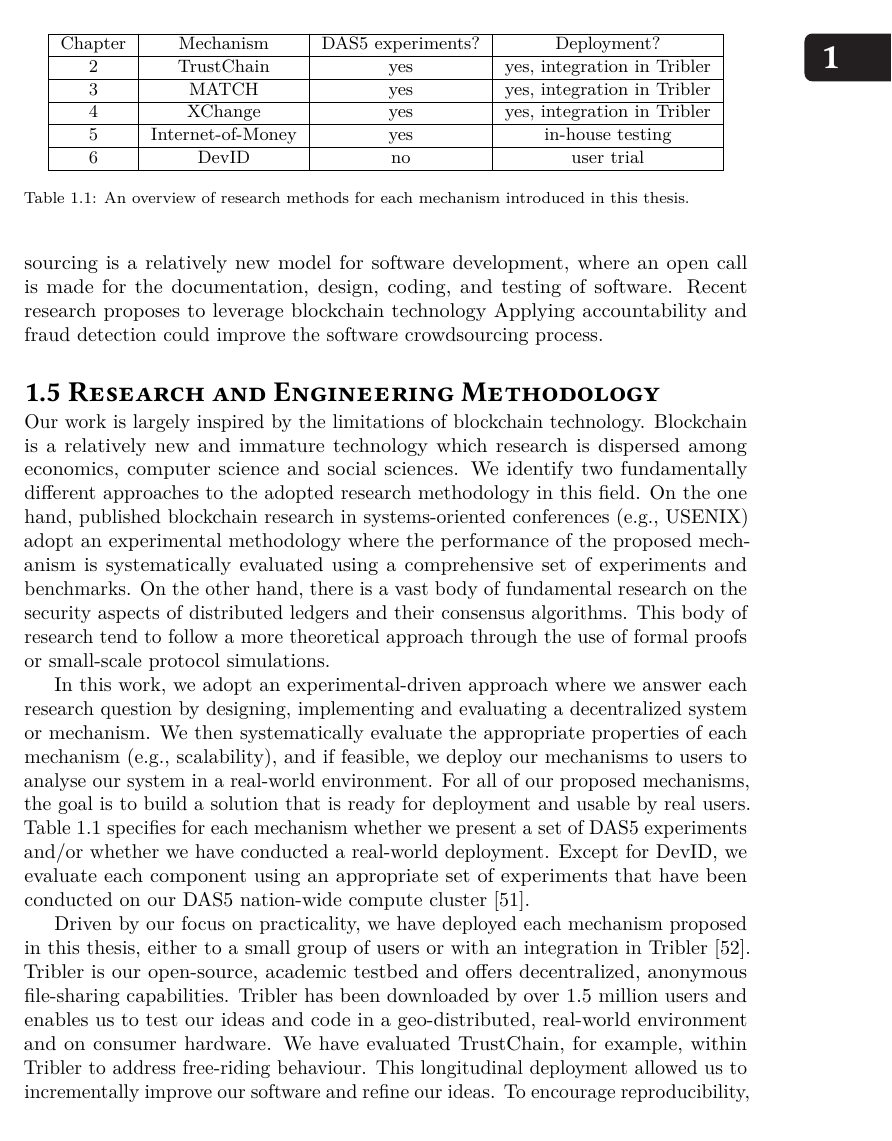
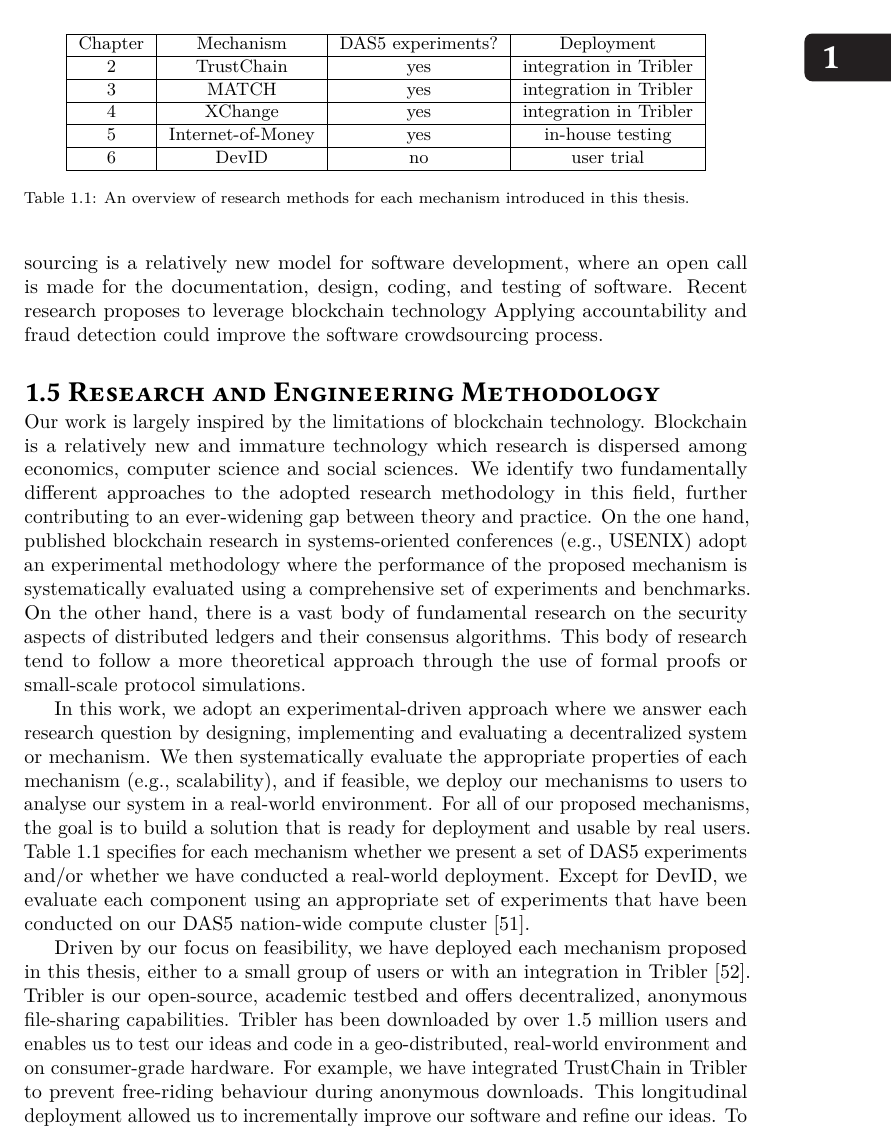
Before and after one commit to devos50/phd-thesis, a LaTeX thesis (dissertation.tex, which reads introduction/introduction.tex): part of page 29 of 157, cut so that both start at the same text. Compiled offline with LuaLaTeX; a missing font is replaced by an installed copy or a similar font.

Commit message:
Small polish of methodology section

```diff
--- a/introduction/introduction.tex
+++ b/introduction/introduction.tex
@@ -547,10 +547,10 @@ Applying accountability and fraud detection could improve the software crowdsour
 	\centering
 	\begin{tabular}{ |c|c|c|c| }
 		\hline
-		\textbf{Chapter} & \textbf{Mechanism} & \textbf{DAS5 experiments?} & \textbf{Deployment?} \\ \hline
-		2 & TrustChain & yes & yes, integration in Tribler \\ \hline
-		3 & MATCH & yes & yes, integration in Tribler \\ \hline
-		4 & XChange & yes & yes, integration in Tribler \\ \hline
+		\textbf{Chapter} & \textbf{Mechanism} & \textbf{DAS5 experiments?} & \textbf{Deployment} \\ \hline
+		2 & TrustChain & yes & integration in Tribler \\ \hline
+		3 & MATCH & yes & integration in Tribler \\ \hline
+		4 & XChange & yes & integration in Tribler \\ \hline
 		5 & Internet-of-Money & yes & in-house testing \\ \hline
 		6 & DevID & no & user trial \\ \hline
 	\end{tabular}
@@ -561,7 +561,7 @@ Applying accountability and fraud detection could improve the software crowdsour
 \section{Research and Engineering Methodology}
 Our work is largely inspired by the limitations of blockchain technology.
 Blockchain is a relatively new and immature technology which research is dispersed among economics, computer science and social sciences.
-We identify two fundamentally different approaches to the adopted research methodology in this field.
+We identify two fundamentally different approaches to the adopted research methodology in this field, further contributing to an ever-widening gap between theory and practice.
 On the one hand, published blockchain research in systems-oriented conferences (e.g., USENIX) adopt an experimental methodology where the performance of the proposed mechanism is systematically evaluated using a comprehensive set of experiments and benchmarks.
 On the other hand, there is a vast body of fundamental research on the security aspects of distributed ledgers and their consensus algorithms.
 This body of research tend to follow a more theoretical approach through the use of formal proofs or small-scale protocol simulations.
@@ -572,10 +572,10 @@ For all of our proposed mechanisms, the goal is to build a solution that is read
 Table~\ref{table:research_methodology} specifies for each mechanism whether we present a set of DAS5 experiments and/or whether we have conducted a real-world deployment.
 Except for DevID, we evaluate each component using an appropriate set of experiments that have been conducted on our DAS5 nation-wide compute cluster~\cite{bal2016medium}.
 
-Driven by our focus on practicality, we have deployed each mechanism proposed in this thesis, either to a small group of users or with an integration in Tribler~\cite{zeilemaker2011tribler}.
+Driven by our focus on feasibility, we have deployed each mechanism proposed in this thesis, either to a small group of users or with an integration in Tribler~\cite{zeilemaker2011tribler}.
 Tribler is our open-source, academic testbed and offers decentralized, anonymous file-sharing capabilities.
-Tribler has been downloaded by over 1.5 million users and enables us to test our ideas and code in a geo-distributed, real-world environment and on consumer hardware.
-We have evaluated TrustChain, for example, within Tribler to address free-riding behaviour.
+Tribler has been downloaded by over 1.5 million users and enables us to test our ideas and code in a geo-distributed, real-world environment and on consumer-grade hardware.
+For example, we have integrated TrustChain in Tribler to prevent free-riding behaviour during anonymous downloads.
 This longitudinal deployment allowed us to incrementally improve our software and refine our ideas.
 To encourage reproducibility, we have published the implementation of each mechanism in a separate GitHub repository, including documentation and unit tests.
 Due to legal considerations, we do not provide an open-source implementation of the four reverse-engineered banking algorithms in our Internet-of-Money mechanism.
```
